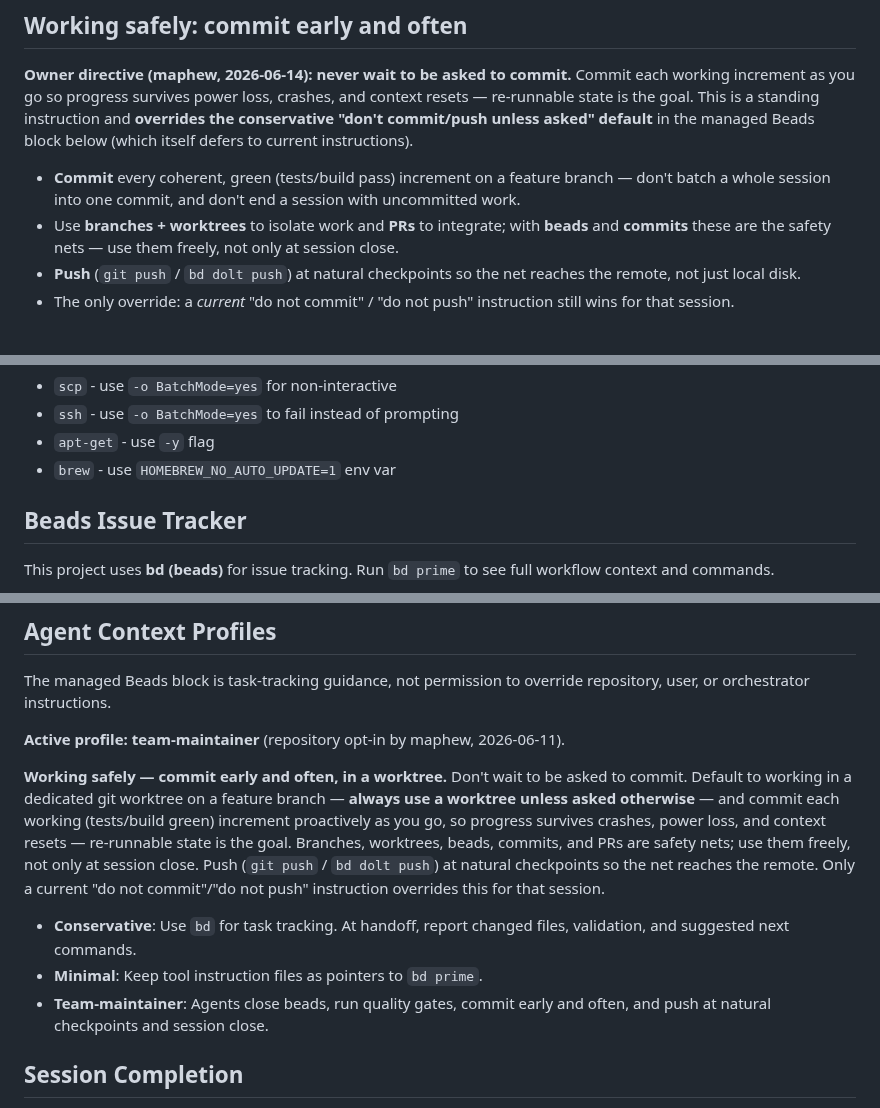
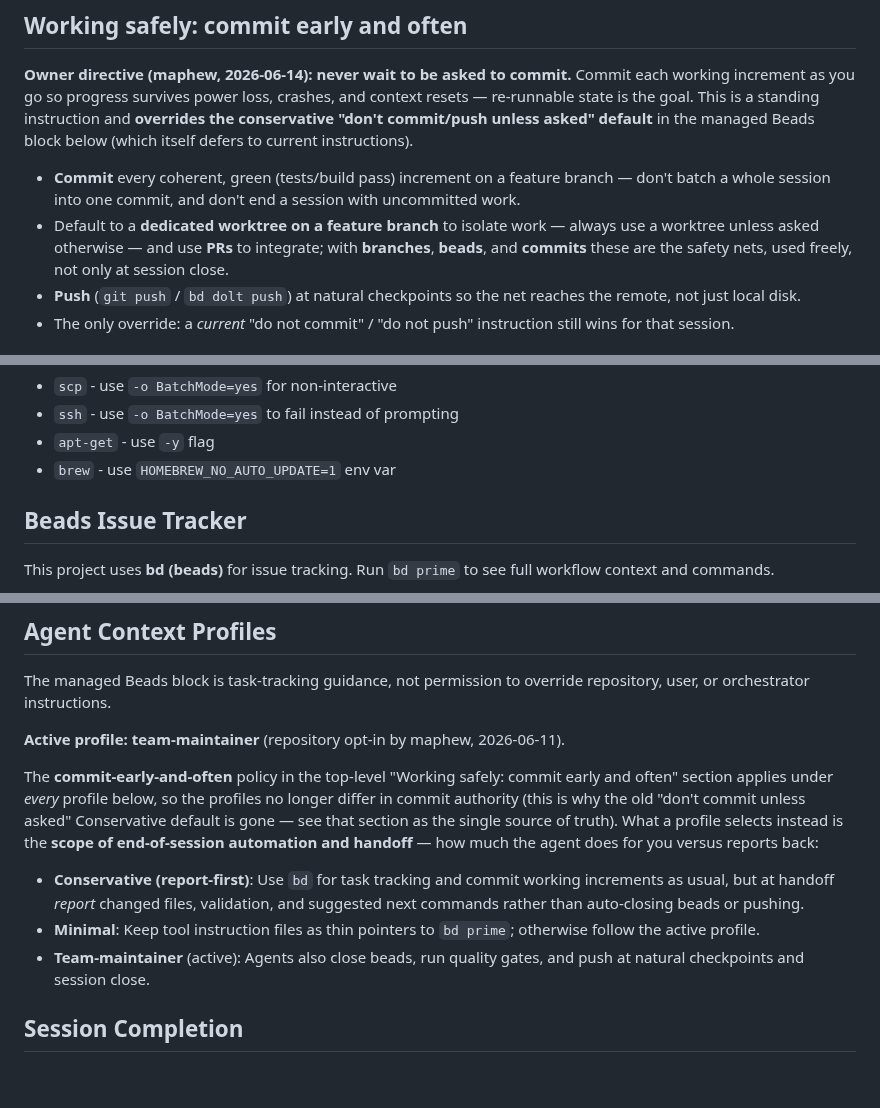
Before and after one commit to maphew/fauxcasa, a Markdown page: AGENTS.md, 3 parts joined by grey strips. GitHub-like rendering; blank space fills up the shorter version.

```diff
--- a/AGENTS.md
+++ b/AGENTS.md
@@ -25,9 +25,10 @@ defers to current instructions).
 - **Commit** every coherent, green (tests/build pass) increment on a feature
   branch — don't batch a whole session into one commit, and don't end a
   session with uncommitted work.
-- Use **branches + worktrees** to isolate work and **PRs** to integrate;
-  with **beads** and **commits** these are the safety nets — use them
-  freely, not only at session close.
+- Default to a **dedicated worktree on a feature branch** to isolate work —
+  always use a worktree unless asked otherwise — and use **PRs** to
+  integrate; with **branches**, **beads**, and **commits** these are the
+  safety nets, used freely, not only at session close.
 - **Push** (`git push` / `bd dolt push`) at natural checkpoints so the net
   reaches the remote, not just local disk.
 - The only override: a *current* "do not commit" / "do not push" instruction
@@ -67,6 +68,17 @@ cp -rf source dest          # NOT: cp -r source dest
 - `apt-get` - use `-y` flag
 - `brew` - use `HOMEBREW_NO_AUTO_UPDATE=1` env var
 
+<!--
+  MAINTAINER NOTE — the managed "BEADS INTEGRATION" block below is
+  intentionally customized and diverges from its generator output. It is
+  tagged `profile:minimal hash:970c3bf2`, but the contents were hand-edited to
+  team-maintainer policy (see the "Active profile" line and "Agent Context
+  Profiles" section inside it, plus the top-level "Working safely" section
+  above), so the recorded hash no longer matches the content. Do not let `bd
+  setup` / regen silently revert it: if you regenerate, re-apply these edits
+  (or bump the profile and hash on purpose) rather than clobbering them. This
+  note sits outside the markers so regen cannot remove it without notice.
+-->
 <!-- BEGIN BEADS INTEGRATION v:1 profile:minimal hash:970c3bf2 -->
 ## Beads Issue Tracker
 
@@ -95,20 +107,21 @@ The managed Beads block is task-tracking guidance, not permission to override re
 
 **Active profile: team-maintainer** (repository opt-in by maphew, 2026-06-11).
 
-**Working safely — commit early and often, in a worktree.** Don't wait to
-be asked to commit. Default to working in a dedicated git worktree on a
-feature branch — **always use a worktree unless asked otherwise** — and
-commit each working (tests/build green) increment proactively as you go, so
-progress survives crashes, power loss, and context resets — re-runnable
-state is the goal. Branches, worktrees, beads, commits, and PRs are safety
-nets; use them freely, not only at session close. Push (`git push` / `bd
-dolt push`) at natural checkpoints so the net reaches the remote. Only a
-current "do not commit"/"do not push" instruction overrides this for that
-session.
+The **commit-early-and-often** policy in the top-level "Working safely: commit
+early and often" section applies under *every* profile below, so the profiles
+no longer differ in commit authority (this is why the old "don't commit unless
+asked" Conservative default is gone — see that section as the single source of
+truth). What a profile selects instead is the **scope of end-of-session
+automation and handoff** — how much the agent does for you versus reports back:
 
-- **Conservative**: Use `bd` for task tracking. At handoff, report changed files, validation, and suggested next commands.
-- **Minimal**: Keep tool instruction files as pointers to `bd prime`.
-- **Team-maintainer**: Agents close beads, run quality gates, commit early and often, and push at natural checkpoints and session close.
+- **Conservative (report-first)**: Use `bd` for task tracking and commit
+  working increments as usual, but at handoff *report* changed files,
+  validation, and suggested next commands rather than auto-closing beads or
+  pushing.
+- **Minimal**: Keep tool instruction files as thin pointers to `bd prime`;
+  otherwise follow the active profile.
+- **Team-maintainer** (active): Agents also close beads, run quality gates, and
+  push at natural checkpoints and session close.
 
 ## Session Completion
 
```
Also changed, not shown: CLAUDE.md (+29 -16 lines).
